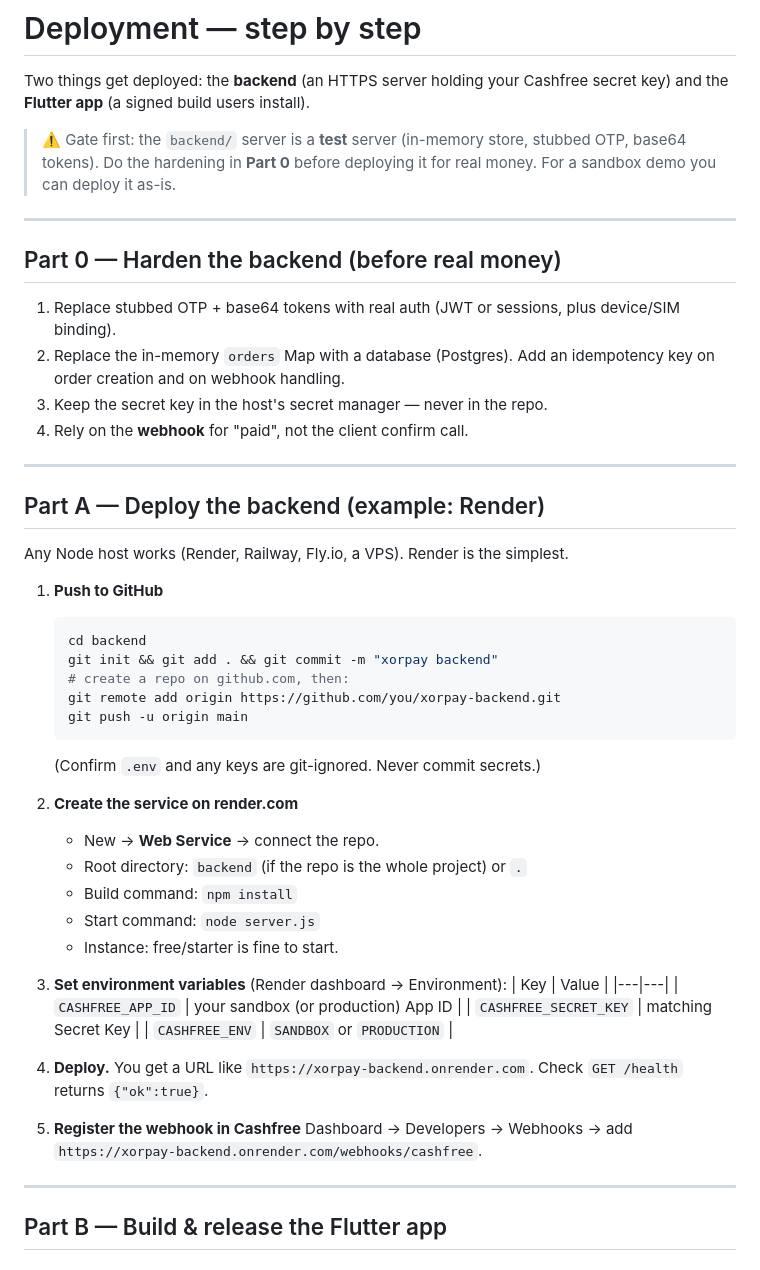
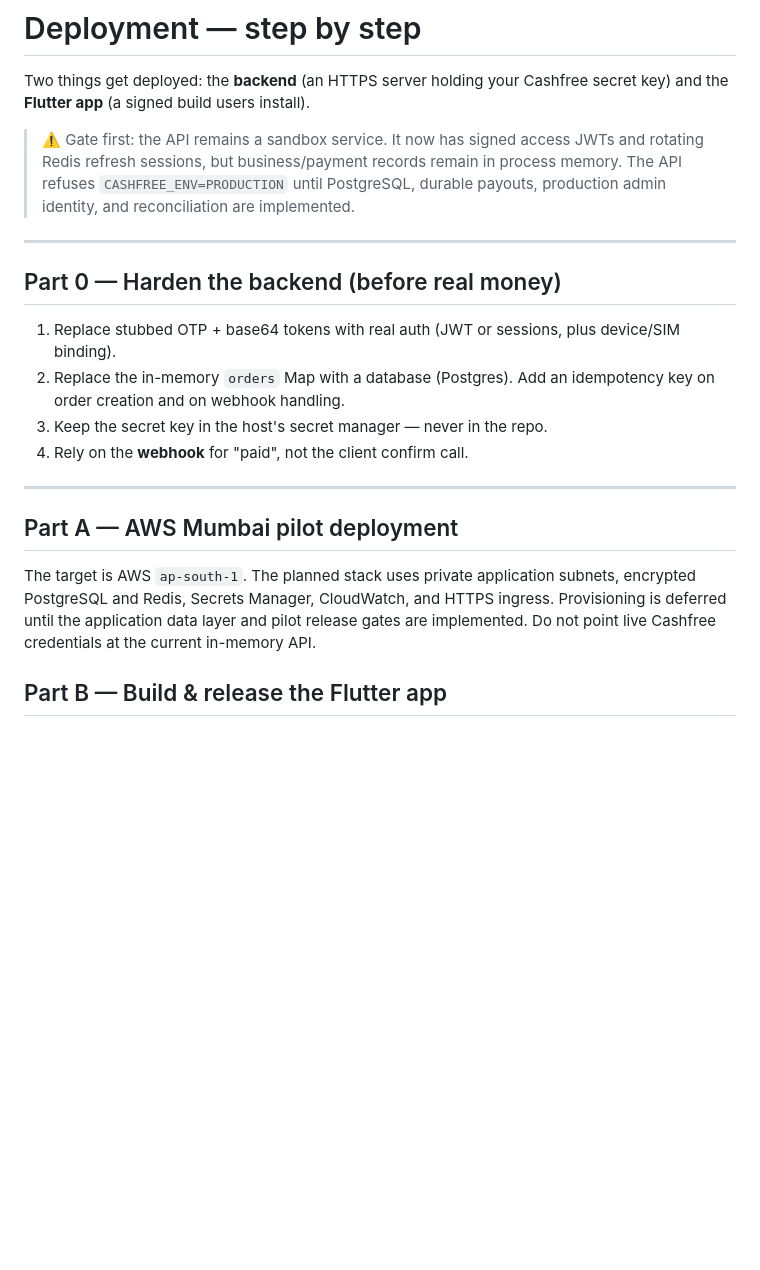
Before and after one commit to haricharanreddy28/XORPAY, a Markdown page: docs/DEPLOY.md, the part around the change. GitHub-like rendering; blank space fills up the shorter version.

Commit message:
Correct pilot readiness and deployment documentation

````diff
--- a/docs/DEPLOY.md
+++ b/docs/DEPLOY.md
@@ -3,9 +3,10 @@
 Two things get deployed: the **backend** (an HTTPS server holding your Cashfree
 secret key) and the **Flutter app** (a signed build users install).
 
-> ⚠️ Gate first: the `backend/` server is a **test** server (in-memory store,
-> stubbed OTP, base64 tokens). Do the hardening in **Part 0** before deploying
-> it for real money. For a sandbox demo you can deploy it as-is.
+> ⚠️ Gate first: the API remains a sandbox service. It now has signed access
+> JWTs and rotating Redis refresh sessions, but business/payment records remain
+> in process memory. The API refuses `CASHFREE_ENV=PRODUCTION` until PostgreSQL,
+> durable payouts, production admin identity, and reconciliation are implemented.
 
 ---
 
@@ -19,42 +20,13 @@ secret key) and the **Flutter app** (a signed build users install).
 
 ---
 
-## Part A — Deploy the backend (example: Render)
+## Part A — AWS Mumbai pilot deployment
 
-Any Node host works (Render, Railway, Fly.io, a VPS). Render is the simplest.
-
-1. **Push to GitHub**
-   ```bash
-   cd backend
-   git init && git add . && git commit -m "xorpay backend"
-   # create a repo on github.com, then:
-   git remote add origin https://github.com/you/xorpay-backend.git
-   git push -u origin main
-   ```
-   (Confirm `.env` and any keys are git-ignored. Never commit secrets.)
-
-2. **Create the service on render.com**
-   - New → **Web Service** → connect the repo.
-   - Root directory: `backend` (if the repo is the whole project) or `.`
-   - Build command: `npm install`
-   - Start command: `node server.js`
-   - Instance: free/starter is fine to start.
-
-3. **Set environment variables** (Render dashboard → Environment):
-   | Key | Value |
-   |---|---|
-   | `CASHFREE_APP_ID` | your sandbox (or production) App ID |
-   | `CASHFREE_SECRET_KEY` | matching Secret Key |
-   | `CASHFREE_ENV` | `SANDBOX` or `PRODUCTION` |
-
-4. **Deploy.** You get a URL like `https://xorpay-backend.onrender.com`.
-   Check `GET /health` returns `{"ok":true}`.
-
-5. **Register the webhook in Cashfree**
-   Dashboard → Developers → Webhooks → add
-   `https://xorpay-backend.onrender.com/webhooks/cashfree`.
-
----
+The target is AWS `ap-south-1`. The planned stack uses private application
+subnets, encrypted PostgreSQL and Redis, Secrets Manager, CloudWatch, and HTTPS
+ingress. Provisioning is deferred until the application data layer and pilot
+release gates are implemented. Do not point live Cashfree credentials at the
+current in-memory API.
 
 ## Part B — Build & release the Flutter app
 
````
